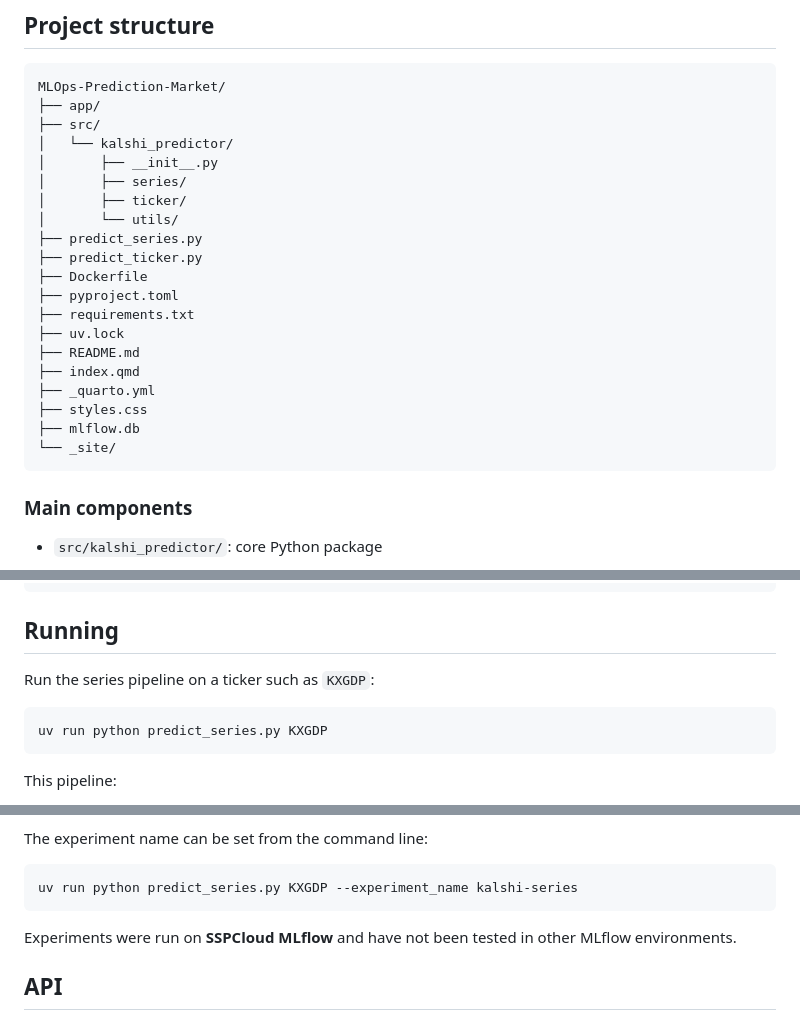
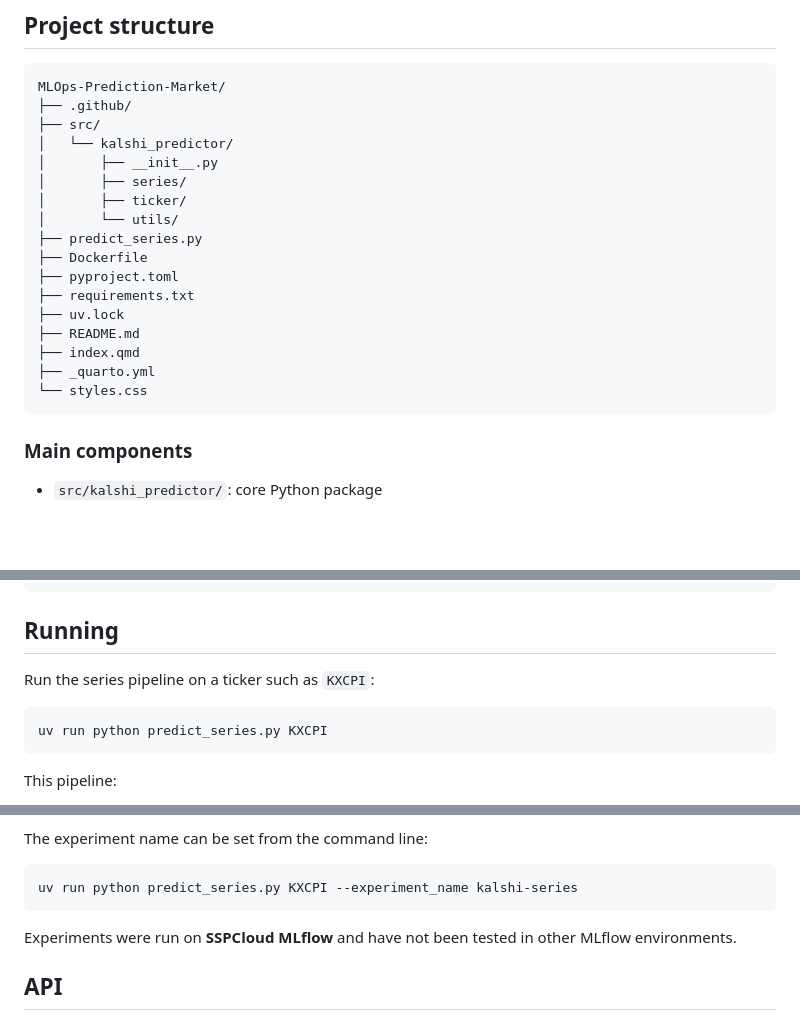
Before and after one commit to MaxCoppa/MLOps-Prediction-Market, a Markdown page: README.md, 3 parts joined by grey strips. GitHub-like rendering; blank space fills up the shorter version.

`````diff
--- a/README.md
+++ b/README.md
@@ -39,7 +39,7 @@ It follows a production-style workflow inspired by the ENSAE reproducibility and
 
 ```text
 MLOps-Prediction-Market/
-├── app/
+├── .github/
 ├── src/
 │   └── kalshi_predictor/
 │       ├── __init__.py
@@ -47,7 +47,6 @@ MLOps-Prediction-Market/
 │       ├── ticker/
 │       └── utils/
 ├── predict_series.py
-├── predict_ticker.py
 ├── Dockerfile
 ├── pyproject.toml
 ├── requirements.txt
@@ -55,9 +54,7 @@ MLOps-Prediction-Market/
 ├── README.md
 ├── index.qmd
 ├── _quarto.yml
-├── styles.css
-├── mlflow.db
-└── _site/
+└── styles.css
 ````
 
 ### Main components
@@ -105,10 +101,10 @@ uv sync
 
 ## Running
 
-Run the series pipeline on a ticker such as `KXGDP`:
+Run the series pipeline on a ticker such as `KXCPI`:
 
 ```bash
-uv run python predict_series.py KXGDP
+uv run python predict_series.py KXCPI
 ```
 
 This pipeline:
@@ -146,7 +142,7 @@ For the series pipeline, MLflow logs:
 The experiment name can be set from the command line:
 
 ```bash
-uv run python predict_series.py KXGDP --experiment_name kalshi-series
+uv run python predict_series.py KXCPI --experiment_name kalshi-series
 ```
 
 Experiments were run on **SSPCloud MLflow** and have not been tested in other MLflow environments.
`````
Also changed, not shown: other parts of README.md (+0 -1 lines).
